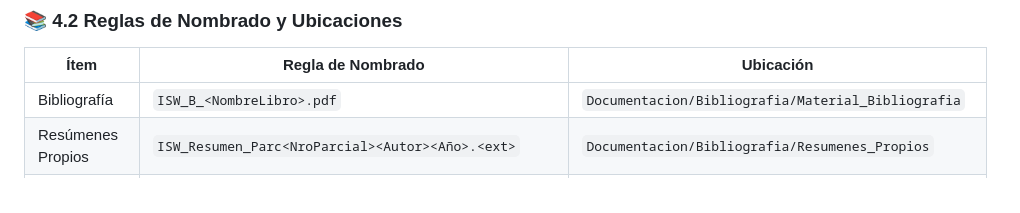
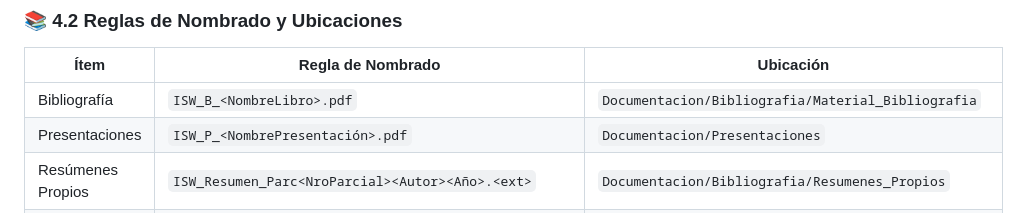
Before and after one commit to Brun02K20/ISW_2025_4K3_G12, a Markdown page: README.md, the part around the change. Rendered like a GitHub page.

Commit message:
Add naming rule for presentations in README

```diff
--- a/README.md
+++ b/README.md
@@ -134,6 +134,7 @@
 | Ítem | Regla de Nombrado | Ubicación |
 |------|------------------|-----------|
 | Bibliografía | `ISW_B_<NombreLibro>.pdf` | `Documentacion/Bibliografia/Material_Bibliografia` |
+| Presentaciones | `ISW_P_<NombrePresentación>.pdf` | `Documentacion/Presentaciones` |
 | Resúmenes Propios | `ISW_Resumen_Parc<NroParcial><Autor><Año>.<ext>` | `Documentacion/Bibliografia/Resumenes_Propios` |
 | Clases Grabadas | `ISW_Links_ClasesGrabadas_<Curso>_<Año>.<ext>` | `Documentacion/Presentaciones/Clases_Grabadas` |
 | Ejercicios Resueltos | `ISW_ER_<NombreArchivo>_<Año>.<ext>` | `Ejercicios_Resueltos` |
```
